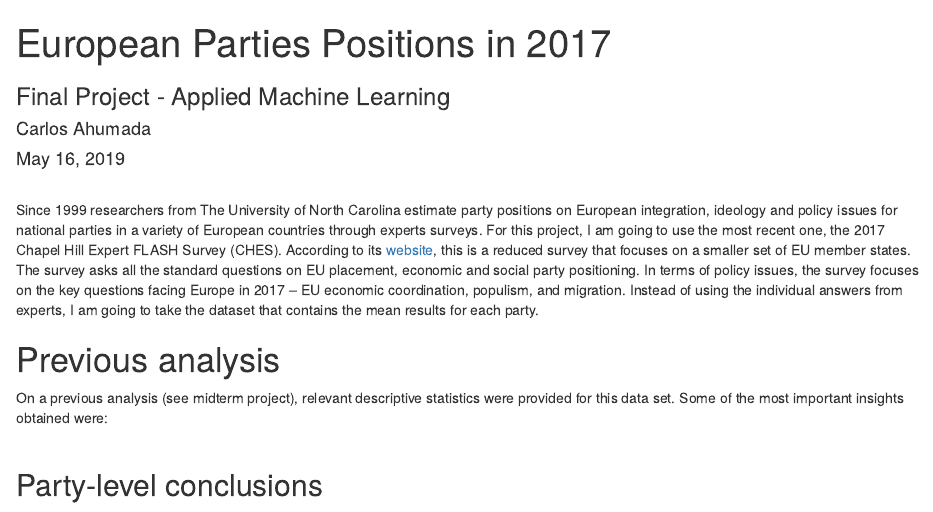
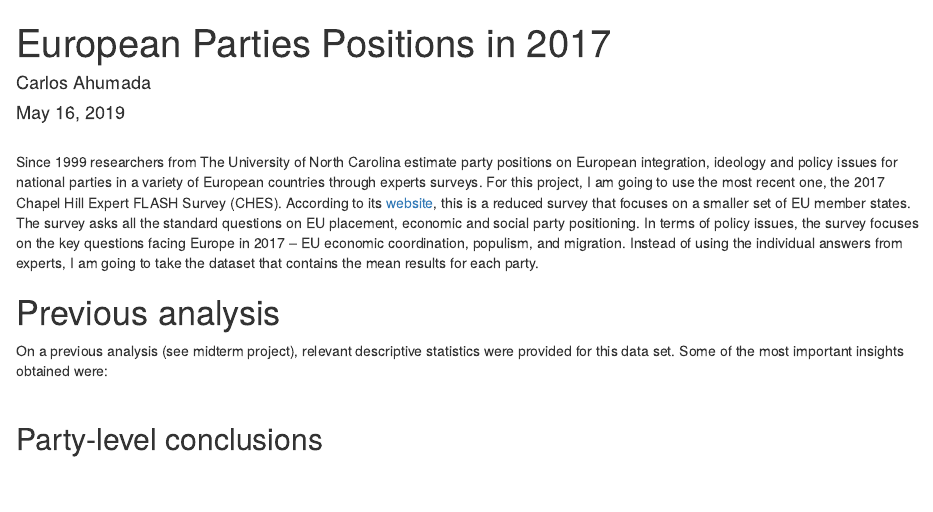
Before and after one commit to carlosahumada89/European-Parties-2017-II, an R Markdown document (European Parties 2017 DL.Rmd): the page in a window 1100 px wide, from its top. Rendered offline with R 4.5, knitr and Pandoc, with nearby package versions; some code elsewhere in the file could not run offline.

Commit message:
Update and rename AHUMADA_CARLOS_FINAL_PROJECT_ML.Rmd to European Parties 2017 DL.Rmd

```diff
--- a/AHUMADA_CARLOS_FINAL_PROJECT_ML.Rmd
+++ b/European Parties 2017 DL.Rmd
@@ -1,6 +1,5 @@
 ---
 title: "European Parties Positions in 2017"
-subtitle: "Final Project - Applied Machine Learning"
 author: "Carlos Ahumada"
 date: "May 16, 2019"
 output:
```
